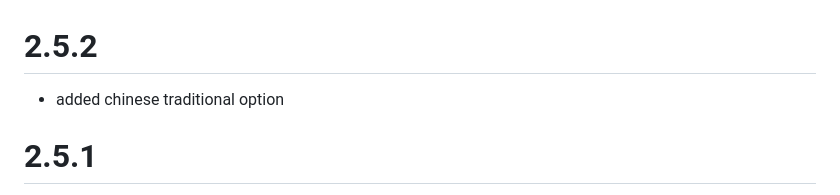
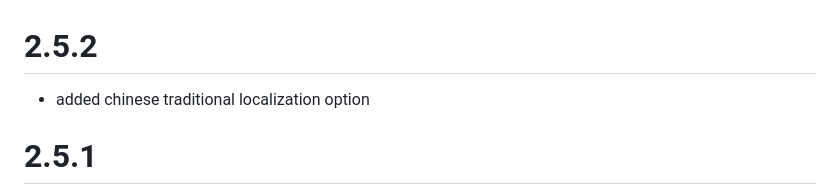
Before and after one commit to reonZ/pf2e-dailies, a Markdown page: CHANGELOG.md, the part around the change. GitHub-like rendering.

Commit message:
changelog

```diff
--- a/CHANGELOG.md
+++ b/CHANGELOG.md
@@ -1,6 +1,6 @@
 # 2.5.2
 
--   added chinese traditional option
+-   added chinese traditional localization option
 
 # 2.5.1
 
```
